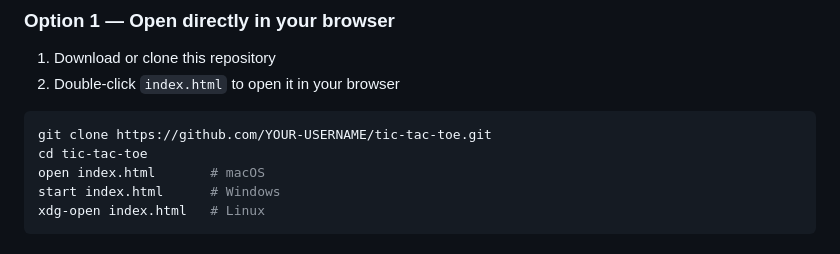
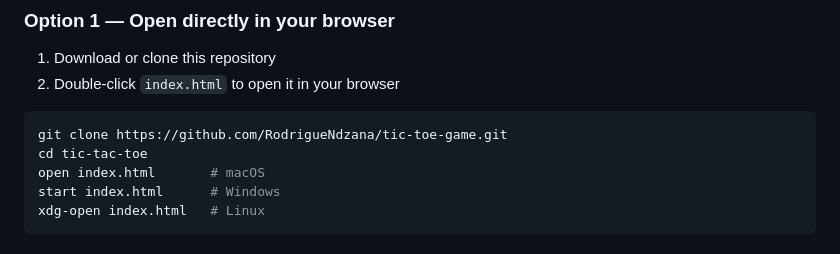
Before and after one commit to RodrigueNdzana/tic-toe-game, a Markdown page: README.md, the part around the change. Rendered like a GitHub page.

Commit message:
Update repository URL in README.md

````diff
--- a/README.md
+++ b/README.md
@@ -26,7 +26,7 @@ This is a two-player Tic-Tac-Toe game featuring:
 2. Double-click `index.html` to open it in your browser
 
 ```bash
-git clone https://github.com/YOUR-USERNAME/tic-tac-toe.git
+git clone https://github.com/RodrigueNdzana/tic-toe-game.git
 cd tic-tac-toe
 open index.html       # macOS
 start index.html      # Windows
````
